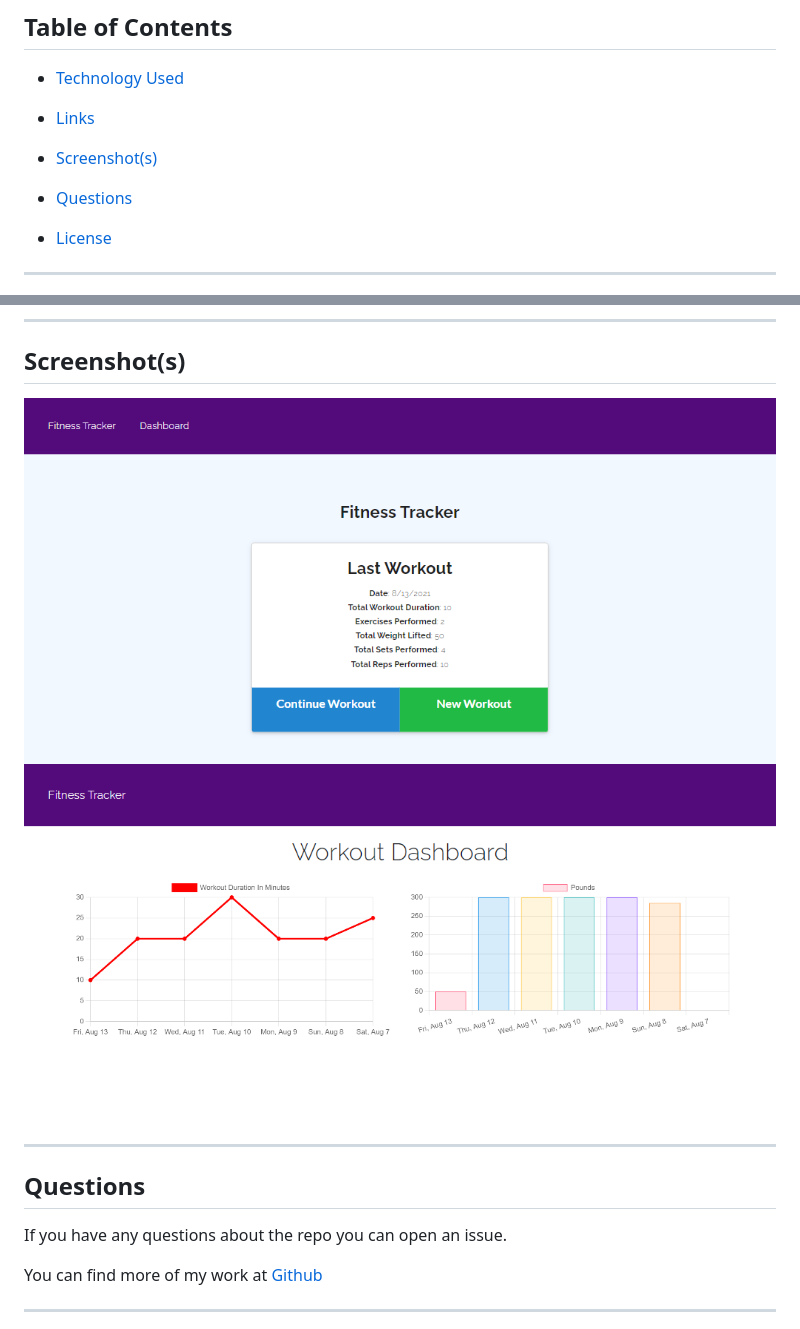
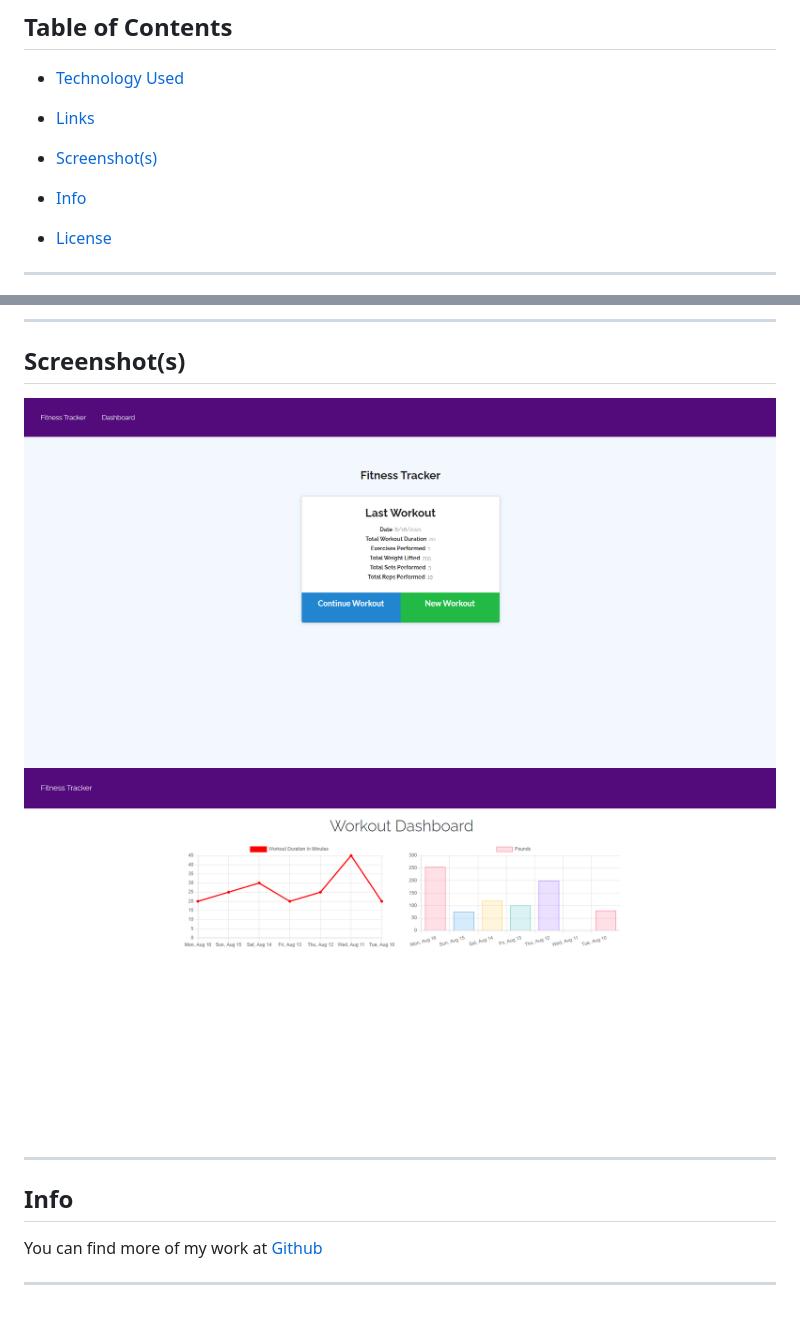
Before and after one commit to EinsteinDG/Fitness_Tracker_Homework, a Markdown page: README.md, 2 parts joined by grey strips. Rendered like a GitHub page; pictures changed too: dashboard.png, homepage.png.

```diff
--- a/README.md
+++ b/README.md
@@ -18,7 +18,7 @@ This app is used to track fitness activity of the user and display recent result
 
 - [Screenshot(s)](#screenshots)
 
-- [Questions](#questions)
+- [Info](#info)
 
 - [License](#license)
 
@@ -51,9 +51,7 @@ This app is used to track fitness activity of the user and display recent result
 
 ---
 
-## Questions
-
-If you have any questions about the repo you can open an issue.
+## Info
 
 You can find more of my work at [Github](https://github.com/EinsteinDG)
 
```
Also changed, not shown: 4 other files.
